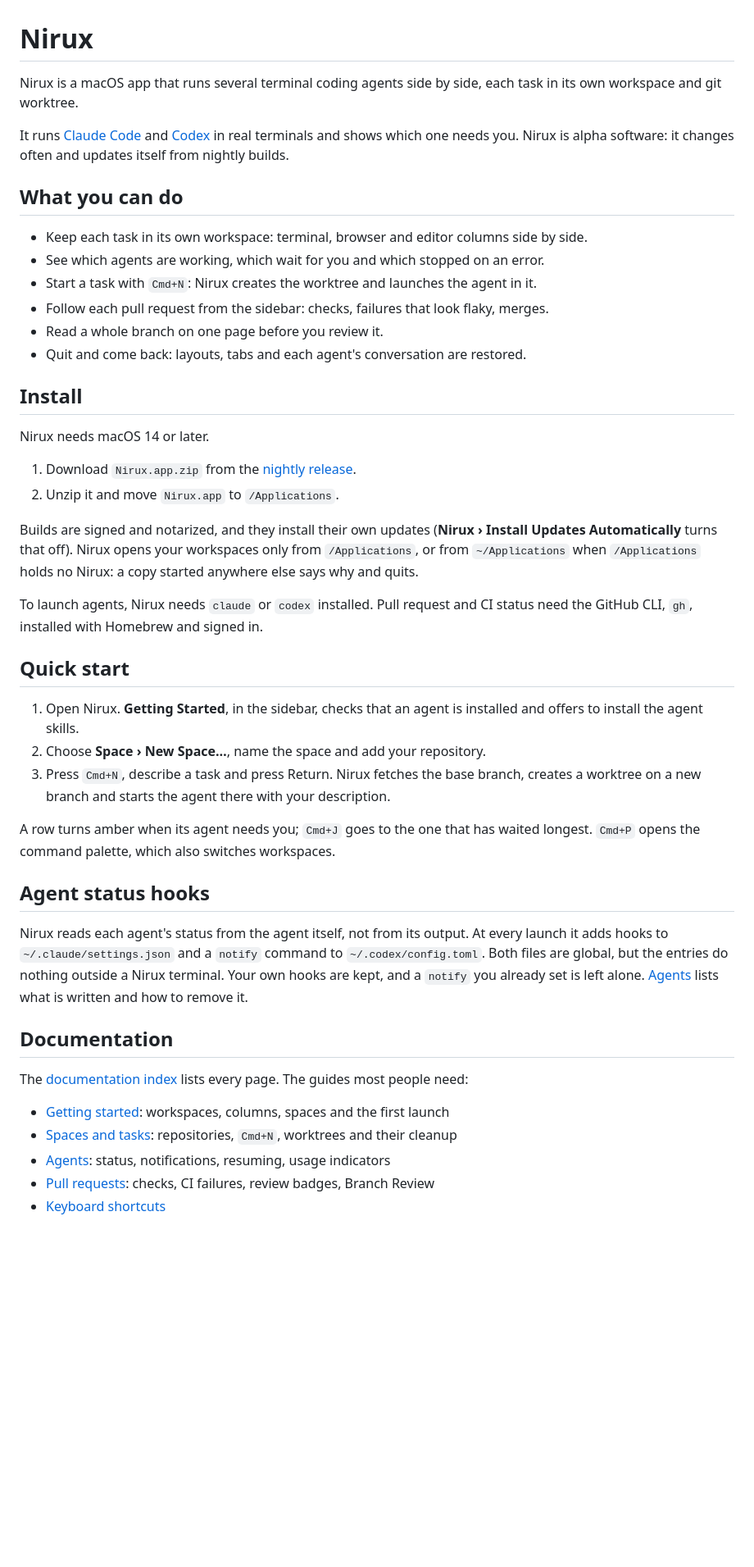
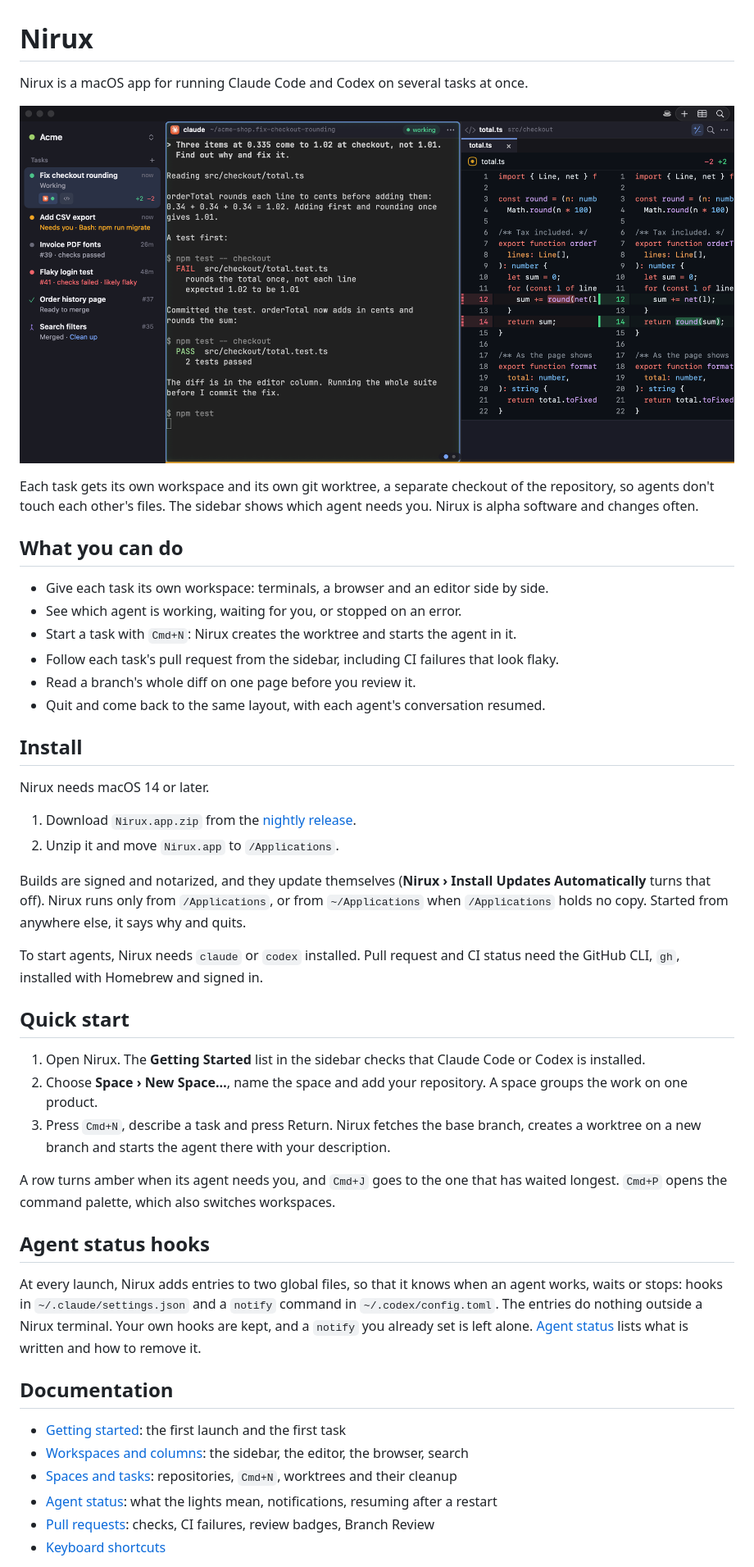
Before and after one commit to xikimay/nirux, a Markdown page: README.md, the part around one of its changes. Shown at 82% size. Rendered like a GitHub page; pictures changed too: docs/images/nirux.png (added); blank space fills up the shorter version.

Commit message:
docs(readme): add the hero image and apply the review
The image is a render of the real main window on demo data (a throwaway
state directory and repository, a stand-in agent reporting through the
real hook receiver), made in process: no screen capture.

From the reviews: the pitch names Claude Code and Codex, "worktree" and
"space" are explained where they first appear, the feature lines lose
their reflex triples, and the hooks section starts with what is written
instead of a contrast. Links follow the docs pages' final names.

Co-Authored-By: Claude Fable 5.2 <noreply@anthropic.com>
Claude-Session: https://claude.ai/code/session_01DoPK2SrbpEKWczBgR6RwUK

```diff
--- a/README.md
+++ b/README.md
@@ -1,17 +1,19 @@
 # Nirux
 
-Nirux is a macOS app that runs several terminal coding agents side by side, each task in its own workspace and git worktree.
+Nirux is a macOS app for running Claude Code and Codex on several tasks at once.
 
-It runs [Claude Code](https://github.com/anthropics/claude-code) and [Codex](https://github.com/openai/codex) in real terminals and shows which one needs you. Nirux is alpha software: it changes often and updates itself from nightly builds.
+![Nirux with demo data: tasks and their status in the sidebar, an agent's terminal, and the diff of the file it changed](docs/images/nirux.png)
+
+Each task gets its own workspace and its own git worktree, a separate checkout of the repository, so agents don't touch each other's files. The sidebar shows which agent needs you. Nirux is alpha software and changes often.
 
 ## What you can do
 
-- Keep each task in its own workspace: terminal, browser and editor columns side by side.
-- See which agents are working, which wait for you and which stopped on an error.
-- Start a task with `Cmd+N`: Nirux creates the worktree and launches the agent in it.
-- Follow each pull request from the sidebar: checks, failures that look flaky, merges.
-- Read a whole branch on one page before you review it.
-- Quit and come back: layouts, tabs and each agent's conversation are restored.
+- Give each task its own workspace: terminals, a browser and an editor side by side.
+- See which agent is working, waiting for you, or stopped on an error.
+- Start a task with `Cmd+N`: Nirux creates the worktree and starts the agent in it.
+- Follow each task's pull request from the sidebar, including CI failures that look flaky.
+- Read a branch's whole diff on one page before you review it.
+- Quit and come back to the same layout, with each agent's conversation resumed.
 
 ## Install
 
@@ -20,29 +22,28 @@ Nirux needs macOS 14 or later.
 1. Download `Nirux.app.zip` from the [nightly release](https://github.com/xikimay/nirux/releases/tag/nightly).
 2. Unzip it and move `Nirux.app` to `/Applications`.
 
-Builds are signed and notarized, and they install their own updates (**Nirux › Install Updates Automatically** turns that off). Nirux opens your workspaces only from `/Applications`, or from `~/Applications` when `/Applications` holds no Nirux: a copy started anywhere else says why and quits.
+Builds are signed and notarized, and they update themselves (**Nirux › Install Updates Automatically** turns that off). Nirux runs only from `/Applications`, or from `~/Applications` when `/Applications` holds no copy. Started from anywhere else, it says why and quits.
 
-To launch agents, Nirux needs `claude` or `codex` installed. Pull request and CI status need the GitHub CLI, `gh`, installed with Homebrew and signed in.
+To start agents, Nirux needs `claude` or `codex` installed. Pull request and CI status need the GitHub CLI, `gh`, installed with Homebrew and signed in.
 
 ## Quick start
 
-1. Open Nirux. **Getting Started**, in the sidebar, checks that an agent is installed and offers to install the agent skills.
-2. Choose **Space › New Space…**, name the space and add your repository.
+1. Open Nirux. The **Getting Started** list in the sidebar checks that Claude Code or Codex is installed.
+2. Choose **Space › New Space…**, name the space and add your repository. A space groups the work on one product.
 3. Press `Cmd+N`, describe a task and press Return. Nirux fetches the base branch, creates a worktree on a new branch and starts the agent there with your description.
 
-A row turns amber when its agent needs you; `Cmd+J` goes to the one that has waited longest. `Cmd+P` opens the command palette, which also switches workspaces.
+A row turns amber when its agent needs you, and `Cmd+J` goes to the one that has waited longest. `Cmd+P` opens the command palette, which also switches workspaces.
 
 ## Agent status hooks
 
-Nirux reads each agent's status from the agent itself, not from its output. At every launch it adds hooks to `~/.claude/settings.json` and a `notify` command to `~/.codex/config.toml`. Both files are global, but the entries do nothing outside a Nirux terminal. Your own hooks are kept, and a `notify` you already set is left alone. [Agents](docs/agents.md#status-hooks) lists what is written and how to remove it.
+At every launch, Nirux adds entries to two global files, so that it knows when an agent works, waits or stops: hooks in `~/.claude/settings.json` and a `notify` command in `~/.codex/config.toml`. The entries do nothing outside a Nirux terminal. Your own hooks are kept, and a `notify` you already set is left alone. [Agent status](docs/agent-status.md#status-hooks) lists what is written and how to remove it.
 
 ## Documentation
 
-The [documentation index](docs/README.md) lists every page. The guides most people need:
-
-- [Getting started](docs/getting-started.md): workspaces, columns, spaces and the first launch
+- [Getting started](docs/getting-started.md): the first launch and the first task
+- [Workspaces and columns](docs/workspaces-and-columns.md): the sidebar, the editor, the browser, search
 - [Spaces and tasks](docs/spaces-and-tasks.md): repositories, `Cmd+N`, worktrees and their cleanup
-- [Agents](docs/agents.md): status, notifications, resuming, usage indicators
+- [Agent status](docs/agent-status.md): what the lights mean, notifications, resuming after a restart
 - [Pull requests](docs/pull-requests.md): checks, CI failures, review badges, Branch Review
 - [Keyboard shortcuts](docs/keyboard-shortcuts.md)
 
```
Also changed, not shown: other parts of README.md (+2 -2 lines).
